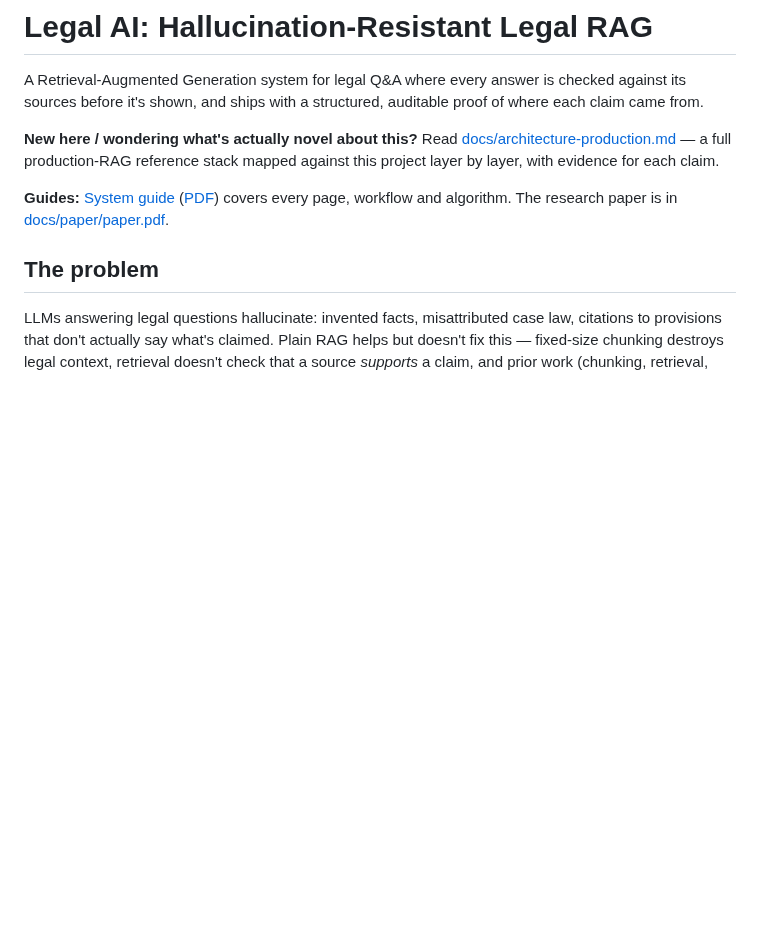
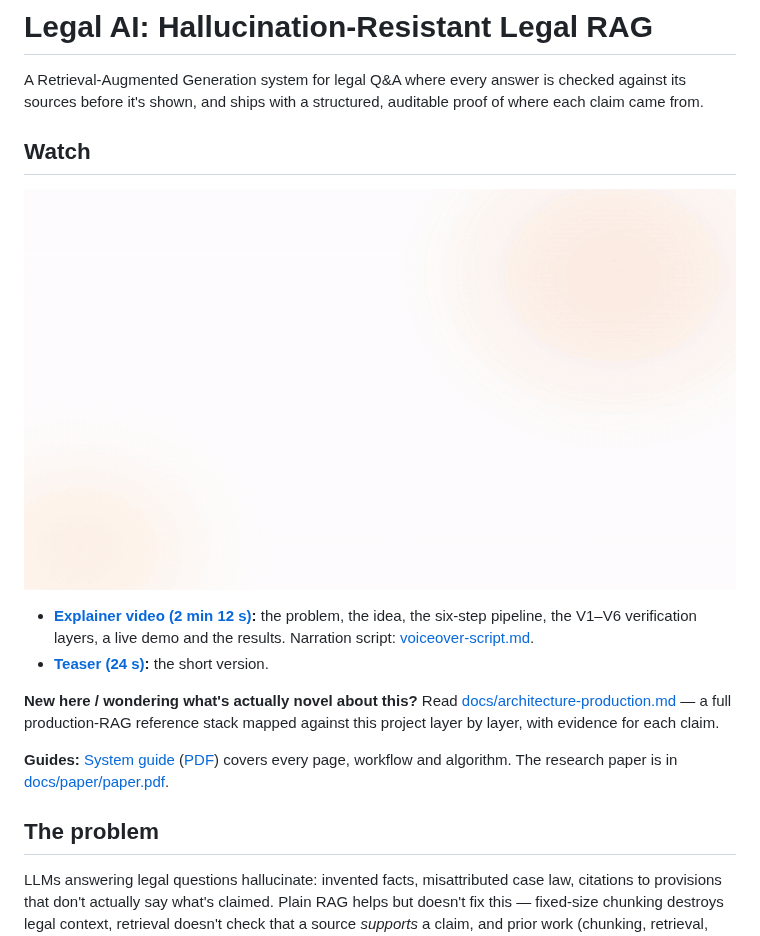
Before and after one commit to vvvvvivekkk/LEGAL-AI-PROG, a Markdown page: README.md, the part around the change. GitHub-like rendering; pictures changed too: docs/media/legal_ai_preview.gif (added); blank space fills up the shorter version.

Commit message:
Add the explainer and teaser videos with a looping preview at the top of the README

```diff
--- a/README.md
+++ b/README.md
@@ -1,6 +1,13 @@
 # Legal AI: Hallucination-Resistant Legal RAG
 
 A Retrieval-Augmented Generation system for legal Q&A where every answer is checked against its sources before it's shown, and ships with a structured, auditable proof of where each claim came from.
+
+## Watch
+
+[![Legal AI demo: ask a question, get a verified answer, click the citation to see the proof](docs/media/legal_ai_preview.gif)](docs/media/legal_ai_explainer.mp4)
+
+- **[Explainer video (2 min 12 s)](docs/media/legal_ai_explainer.mp4):** the problem, the idea, the six-step pipeline, the V1–V6 verification layers, a live demo and the results. Narration script: [voiceover-script.md](docs/media/voiceover-script.md).
+- **[Teaser (24 s)](docs/media/legal_ai_teaser.mp4):** the short version.
 
 **New here / wondering what's actually novel about this?** Read [docs/architecture-production.md](docs/architecture-production.md) — a full production-RAG reference stack mapped against this project layer by layer, with evidence for each claim.
 
```
Also changed, not shown: docs/media/voiceover-script.md (added, +17 -0 lines), docs/media/legal_ai_explainer.jpg (added), 2 other files.
